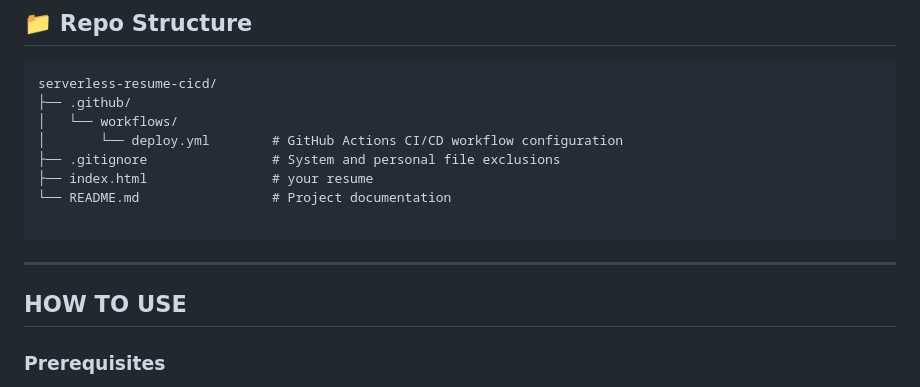
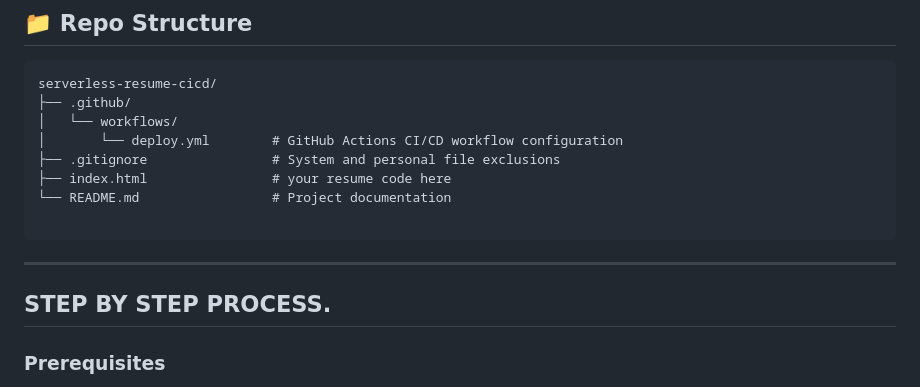
Before and after one commit to stephen-oni/SERVERLESS_WEBSITE_WITH_CICD, a Markdown page: README.md, the part around one of its changes. Rendered like a GitHub page.

Commit message:
resolve the readme.md file

````diff
--- a/README.md
+++ b/README.md
@@ -30,14 +31,14 @@ serverless-resume-cicd/
 │   └── workflows/
 │       └── deploy.yml        # GitHub Actions CI/CD workflow configuration
 ├── .gitignore                # System and personal file exclusions
-├── index.html                # your resume
+├── index.html                # your resume code here
 └── README.md                 # Project documentation
 
 ```
 
 ---
 
-## HOW TO USE
+## STEP BY STEP PROCESS.
 
 ### Prerequisites
 
````
Also changed, not shown: other parts of README.md (+1 -0 lines).
